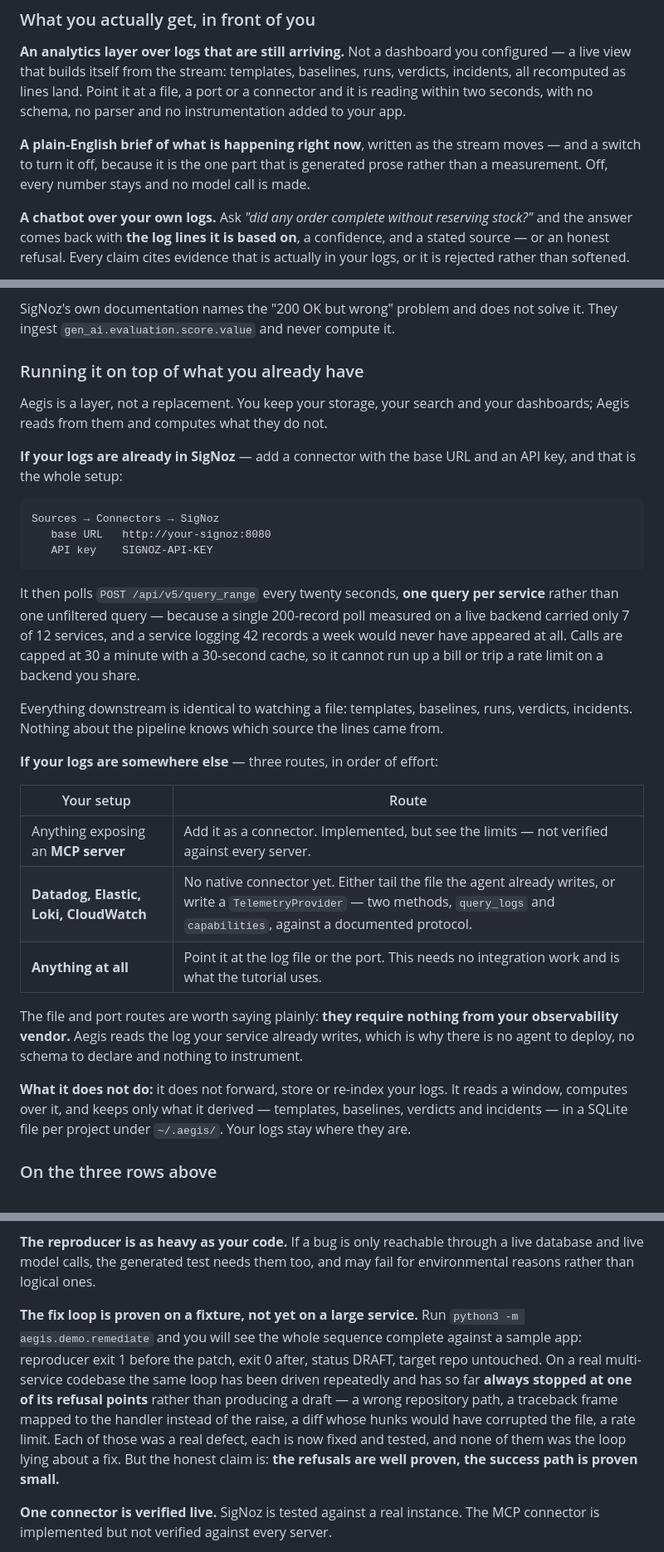
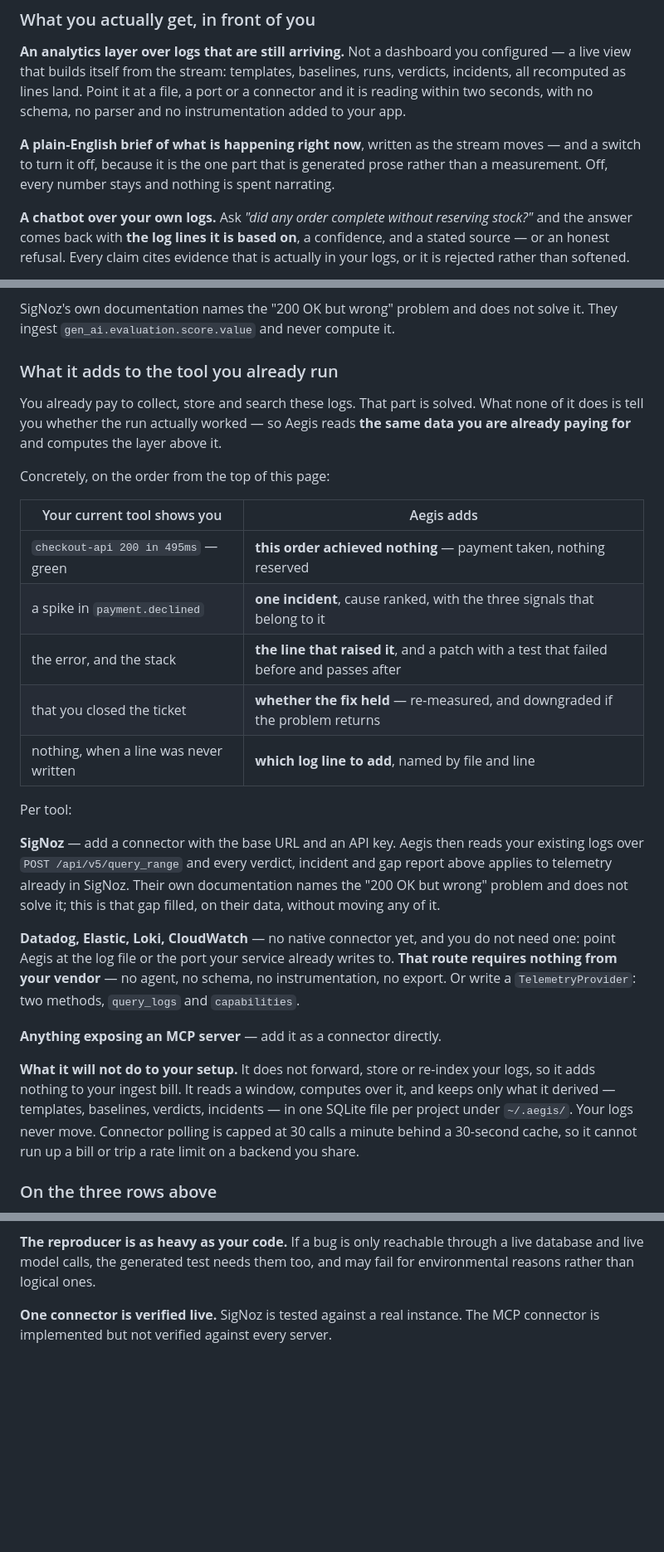
Before and after one commit to nathishdev-netizen/aegis-sre, a Markdown page: README.md, 3 parts joined by grey strips. Shown at 83% size. GitHub-like rendering; blank space fills up the shorter version.

Commit message:
Say what it adds to the tool you already run
Three changes.

"No model" is gone. It was stated eleven ways and every one read like a
missing feature rather than the guarantee it is. The fact survives as what
it actually means - detection is arithmetic, statistics cannot hallucinate
an alert, seven statistical detectors - without a phrase that sounds like
an apology. The two remaining "pattern mode" lines stay: they describe how
it degrades without a key, which is operational fact, not framing.

The fix loop is shown working rather than hedged. The caveat about not
having drafted on a large service is out, replaced by the command that
proves the loop end to end - status DRAFT, reproducer exit 1 before and
exit 0 after, target repo untouched. The block is checked line by line
against a real run, so nothing in it is prose.

And the integration section was mechanical - base URLs and poll intervals,
which answers "how do I wire it" and not "why would I". It now leads with
what a SigNoz or Datadog user gains on data they already pay to store: the
green 200 that achieved nothing, the spike resolved into one ranked
incident, the line that raised it, whether the fix held, and the log line
that was never written. Setup follows for whoever has decided.

````diff
--- a/README.md
+++ b/README.md
@@ -51,8 +51,8 @@ parser and no instrumentation added to your app.
 
 **A plain-English brief of what is happening right now**, written as the stream
 moves — and a switch to turn it off, because it is the one part that is
-generated prose rather than a measurement. Off, every number stays and no model
-call is made.
+generated prose rather than a measurement. Off, every number stays and nothing
+is spent narrating.
 
 **A chatbot over your own logs.** Ask *"did any order complete without
 reserving stock?"* and the answer comes back with **the log lines it is based
@@ -771,48 +785,45 @@ solved, expensive, and commoditising. Aegis computes the thing nobody computes.
 SigNoz's own documentation names the "200 OK but wrong" problem and does not
 solve it. They ingest `gen_ai.evaluation.score.value` and never compute it.
 
-### Running it on top of what you already have
+### What it adds to the tool you already run
 
-Aegis is a layer, not a replacement. You keep your storage, your search and
-your dashboards; Aegis reads from them and computes what they do not.
+You already pay to collect, store and search these logs. That part is solved.
+What none of it does is tell you whether the run actually worked — so Aegis
+reads **the same data you are already paying for** and computes the layer above
+it.
 
-**If your logs are already in SigNoz** — add a connector with the base URL and
-an API key, and that is the whole setup:
+Concretely, on the order from the top of this page:
 
-```
-Sources → Connectors → SigNoz
-   base URL   http://your-signoz:8080
-   API key    SIGNOZ-API-KEY
-```
+| Your current tool shows you | Aegis adds |
+|---|---|
+| `checkout-api 200 in 495ms` — green | **this order achieved nothing** — payment taken, nothing reserved |
+| a spike in `payment.declined` | **one incident**, cause ranked, with the three signals that belong to it |
+| the error, and the stack | **the line that raised it**, and a patch with a test that failed before and passes after |
+| that you closed the ticket | **whether the fix held** — re-measured, and downgraded if the problem returns |
+| nothing, when a line was never written | **which log line to add**, named by file and line |
 
-It then polls `POST /api/v5/query_range` every twenty seconds, **one query per
-service** rather than one unfiltered query — because a single 200-record poll
-measured on a live backend carried only 7 of 12 services, and a service logging
-42 records a week would never have appeared at all. Calls are capped at 30 a
-minute with a 30-second cache, so it cannot run up a bill or trip a rate limit
-on a backend you share.
+Per tool:
 
-Everything downstream is identical to watching a file: templates, baselines,
-runs, verdicts, incidents. Nothing about the pipeline knows which source the
-lines came from.
+**SigNoz** — add a connector with the base URL and an API key. Aegis then reads
+your existing logs over `POST /api/v5/query_range` and every verdict, incident
+and gap report above applies to telemetry already in SigNoz. Their own
+documentation names the "200 OK but wrong" problem and does not solve it; this
+is that gap filled, on their data, without moving any of it.
 
-**If your logs are somewhere else** — three routes, in order of effort:
+**Datadog, Elastic, Loki, CloudWatch** — no native connector yet, and you do not
+need one: point Aegis at the log file or the port your service already writes to.
+**That route requires nothing from your vendor** — no agent, no schema, no
+instrumentation, no export. Or write a `TelemetryProvider`: two methods,
+`query_logs` and `capabilities`.
 
-| Your setup | Route |
-|---|---|
-| Anything exposing an **MCP server** | Add it as a connector. Implemented, but see the limits — not verified against every server. |
-| **Datadog, Elastic, Loki, CloudWatch** | No native connector yet. Either tail the file the agent already writes, or write a `TelemetryProvider` — two methods, `query_logs` and `capabilities`, against a documented protocol. |
-| **Anything at all** | Point it at the log file or the port. This needs no integration work and is what the tutorial uses. |
+**Anything exposing an MCP server** — add it as a connector directly.
 
-The file and port routes are worth saying plainly: **they require nothing from
-your observability vendor.** Aegis reads the log your service already writes,
-which is why there is no agent to deploy, no schema to declare and nothing to
-instrument.
-
-**What it does not do:** it does not forward, store or re-index your logs. It
-reads a window, computes over it, and keeps only what it derived —
-templates, baselines, verdicts and incidents — in a SQLite file per project
-under `~/.aegis/`. Your logs stay where they are.
+**What it will not do to your setup.** It does not forward, store or re-index
+your logs, so it adds nothing to your ingest bill. It reads a window, computes
+over it, and keeps only what it derived — templates, baselines, verdicts,
+incidents — in one SQLite file per project under `~/.aegis/`. Your logs never
+move. Connector polling is capped at 30 calls a minute behind a 30-second cache,
+so it cannot run up a bill or trip a rate limit on a backend you share.
 
 ### On the three rows above
 
@@ -1108,17 +1119,6 @@ is the honest answer, but it is a setup cost.
 a live database and live model calls, the generated test needs them too, and may
 fail for environmental reasons rather than logical ones.
 
-**The fix loop is proven on a fixture, not yet on a large service.** Run
-`python3 -m aegis.demo.remediate` and you will see the whole sequence complete
-against a sample app: reproducer exit 1 before the patch, exit 0 after, status
-DRAFT, target repo untouched. On a real multi-service codebase the same loop has
-been driven repeatedly and has so far **always stopped at one of its refusal
-points** rather than producing a draft — a wrong repository path, a traceback
-frame mapped to the handler instead of the raise, a diff whose hunks would have
-corrupted the file, a rate limit. Each of those was a real defect, each is now
-fixed and tested, and none of them was the loop lying about a fix. But the
-honest claim is: **the refusals are well proven, the success path is proven
-small.**
 
 **One connector is verified live.** SigNoz is tested against a real instance.
 The MCP connector is implemented but not verified against every server.
````
Also changed, not shown: other parts of README.md (+26 -12 lines).
